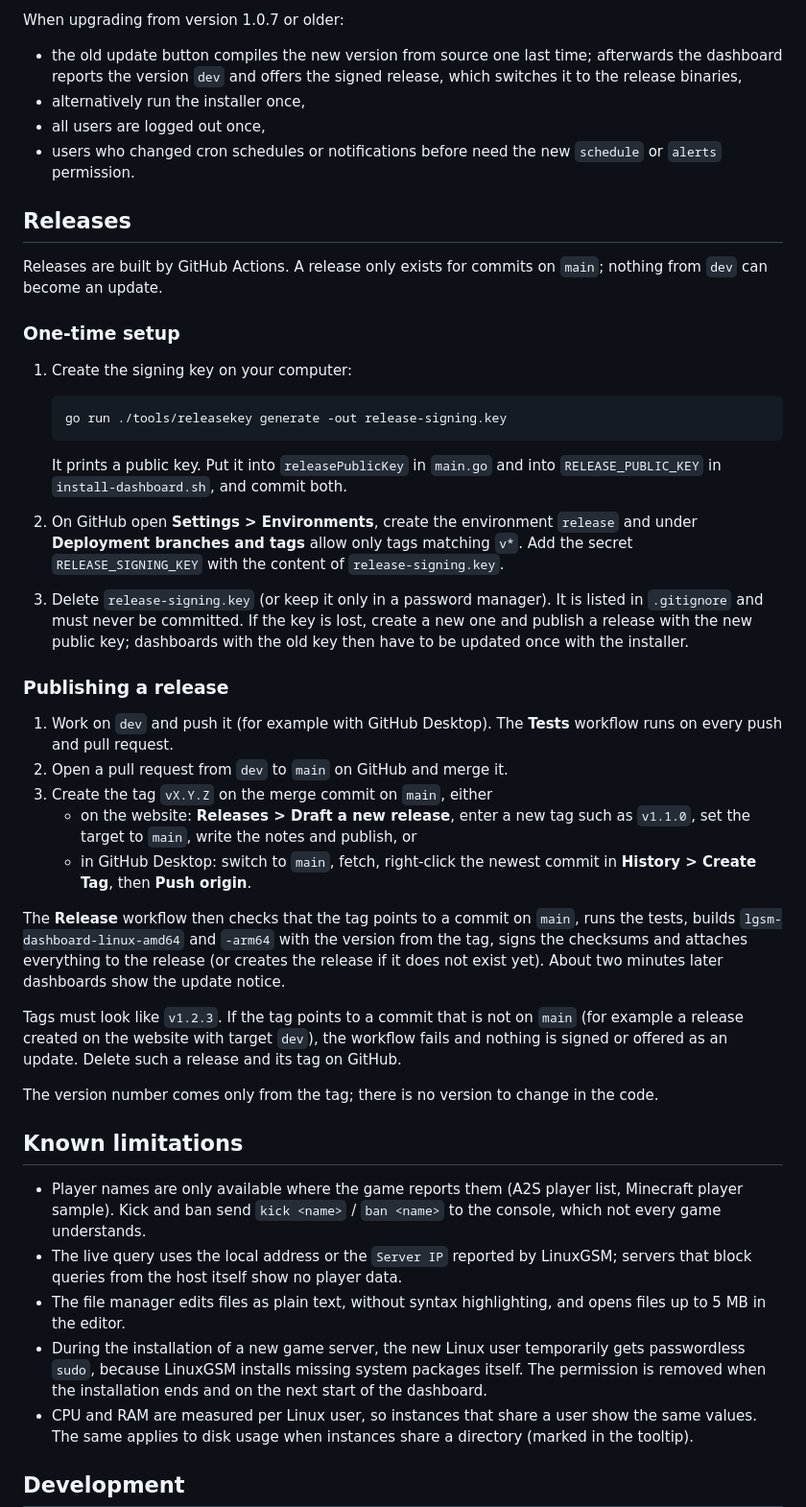
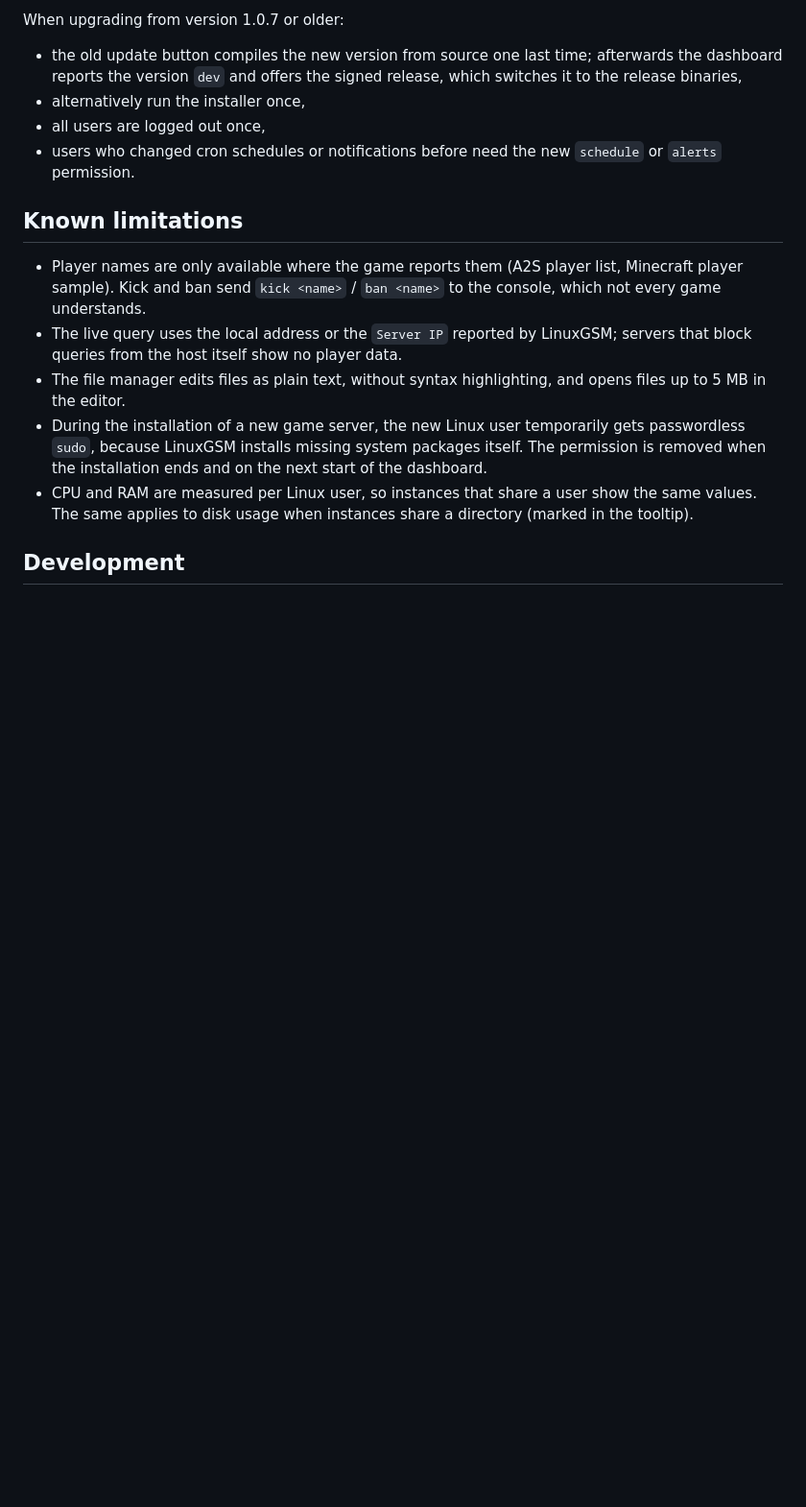
Before and after one commit to yourdawi/linuxgsm-dashboard, a Markdown page: README.md, the part around one of its changes. Shown at 96% size. Rendered like a GitHub page; blank space fills up the shorter version.

````diff
--- a/README.md
+++ b/README.md
@@ -301,35 +306,6 @@ When upgrading from version 1.0.7 or older:
 - all users are logged out once,
 - users who changed cron schedules or notifications before need the new `schedule` or `alerts` permission.
 
-## Releases
-
-Releases are built by GitHub Actions. A release only exists for commits on `main`; nothing from `dev` can become an update.
-
-### One-time setup
-
-1. Create the signing key on your computer:
-
-   ```bash
-   go run ./tools/releasekey generate -out release-signing.key
-   ```
-
-   It prints a public key. Put it into `releasePublicKey` in `main.go` and into `RELEASE_PUBLIC_KEY` in `install-dashboard.sh`, and commit both.
-2. On GitHub open **Settings > Environments**, create the environment `release` and under **Deployment branches and tags** allow only tags matching `v*`. Add the secret `RELEASE_SIGNING_KEY` with the content of `release-signing.key`.
-3. Delete `release-signing.key` (or keep it only in a password manager). It is listed in `.gitignore` and must never be committed. If the key is lost, create a new one and publish a release with the new public key; dashboards with the old key then have to be updated once with the installer.
-
-### Publishing a release
-
-1. Work on `dev` and push it (for example with GitHub Desktop). The **Tests** workflow runs on every push and pull request.
-2. Open a pull request from `dev` to `main` on GitHub and merge it.
-3. Create the tag `vX.Y.Z` on the merge commit on `main`, either
-   - on the website: **Releases > Draft a new release**, enter a new tag such as `v1.1.0`, set the target to `main`, write the notes and publish, or
-   - in GitHub Desktop: switch to `main`, fetch, right-click the newest commit in **History > Create Tag**, then **Push origin**.
-
-The **Release** workflow then checks that the tag points to a commit on `main`, runs the tests, builds `lgsm-dashboard-linux-amd64` and `-arm64` with the version from the tag, signs the checksums and attaches everything to the release (or creates the release if it does not exist yet). About two minutes later dashboards show the update notice.
-
-Tags must look like `v1.2.3`. If the tag points to a commit that is not on `main` (for example a release created on the website with target `dev`), the workflow fails and nothing is signed or offered as an update. Delete such a release and its tag on GitHub.
-
-The version number comes only from the tag; there is no version to change in the code.
 
 ## Known limitations
 
````
Also changed, not shown: other parts of README.md (+10 -5 lines).
